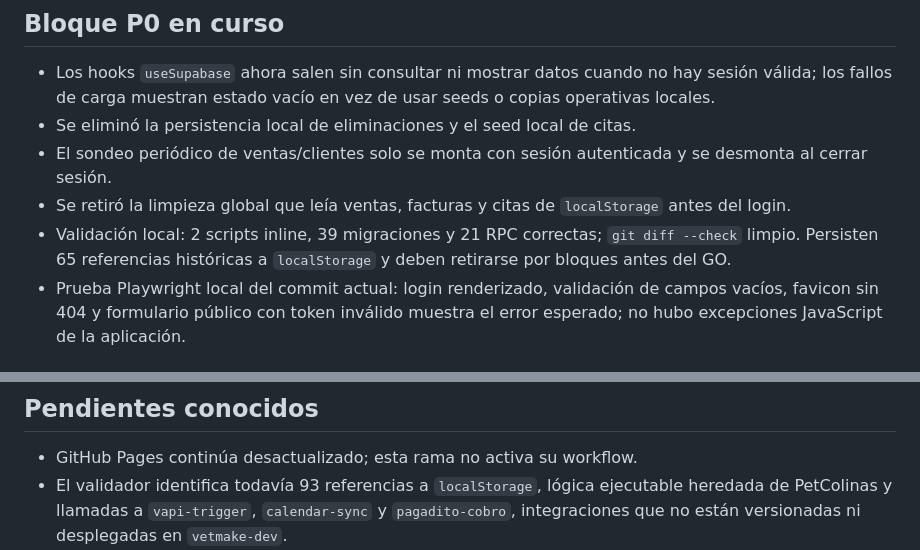
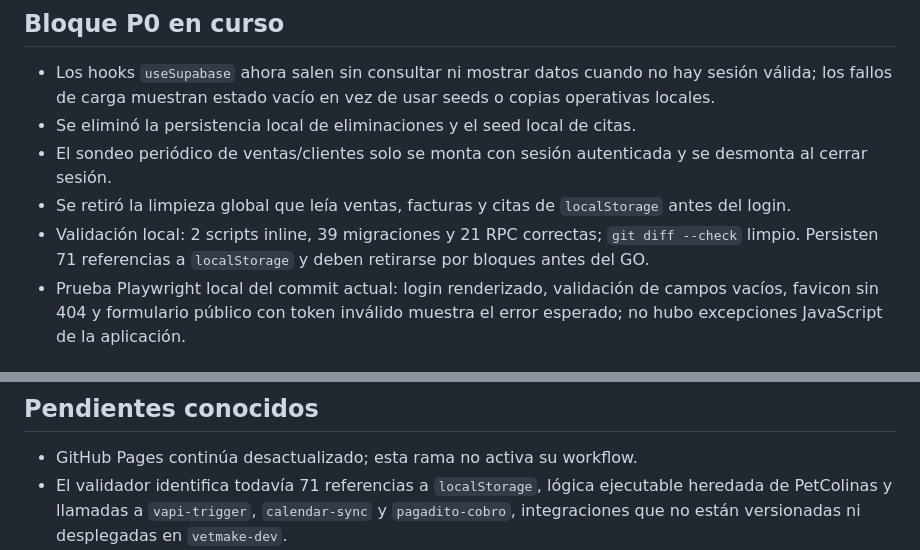
Before and after one commit to victorbeltre/VetMake, a Markdown page: docs/AI_HANDOFF.md, 2 parts joined by grey strips. Rendered like a GitHub page.

```diff
--- a/docs/AI_HANDOFF.md
+++ b/docs/AI_HANDOFF.md
@@ -69,7 +73,7 @@ el historial remoto de Supabase son la fuente de verdad.
 - Se retiró la limpieza global que leía ventas, facturas y citas de
   `localStorage` antes del login.
 - Validación local: 2 scripts inline, 39 migraciones y 21 RPC correctas;
-  `git diff --check` limpio. Persisten 65 referencias históricas a
+  `git diff --check` limpio. Persisten 71 referencias a
   `localStorage` y deben retirarse por bloques antes del GO.
 - Prueba Playwright local del commit actual: login renderizado, validación de
   campos vacíos, favicon sin 404 y formulario público con token inválido
@@ -137,7 +143,7 @@ el historial remoto de Supabase son la fuente de verdad.
 ## Pendientes conocidos
 
 - GitHub Pages continúa desactualizado; esta rama no activa su workflow.
-- El validador identifica todavía 93 referencias a `localStorage`, lógica
+- El validador identifica todavía 71 referencias a `localStorage`, lógica
   ejecutable heredada de PetColinas y llamadas a `vapi-trigger`,
   `calendar-sync` y `pagadito-cobro`, integraciones que no están versionadas ni
   desplegadas en `vetmake-dev`.
```
Also changed, not shown: other parts of docs/AI_HANDOFF.md (+21 -1 lines).
